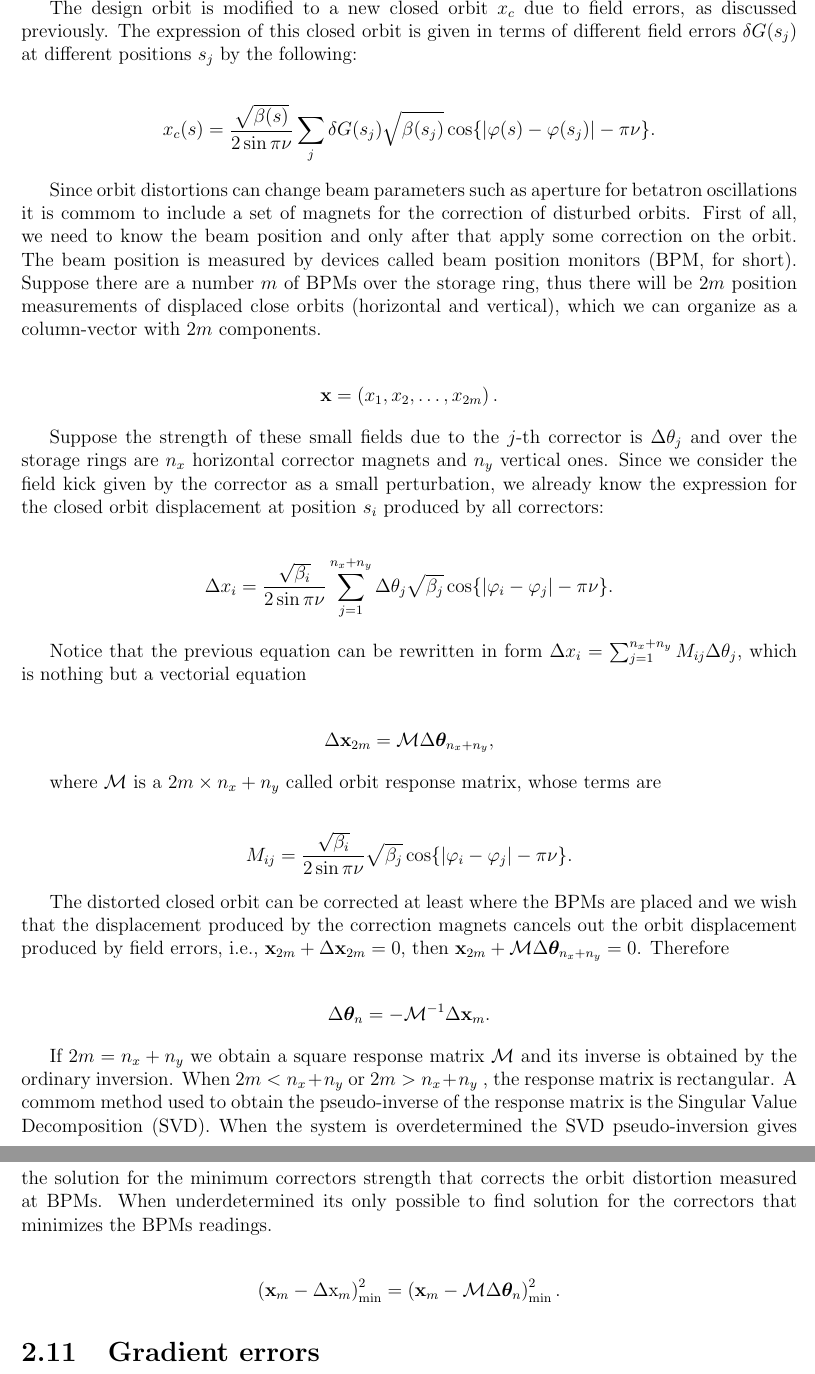
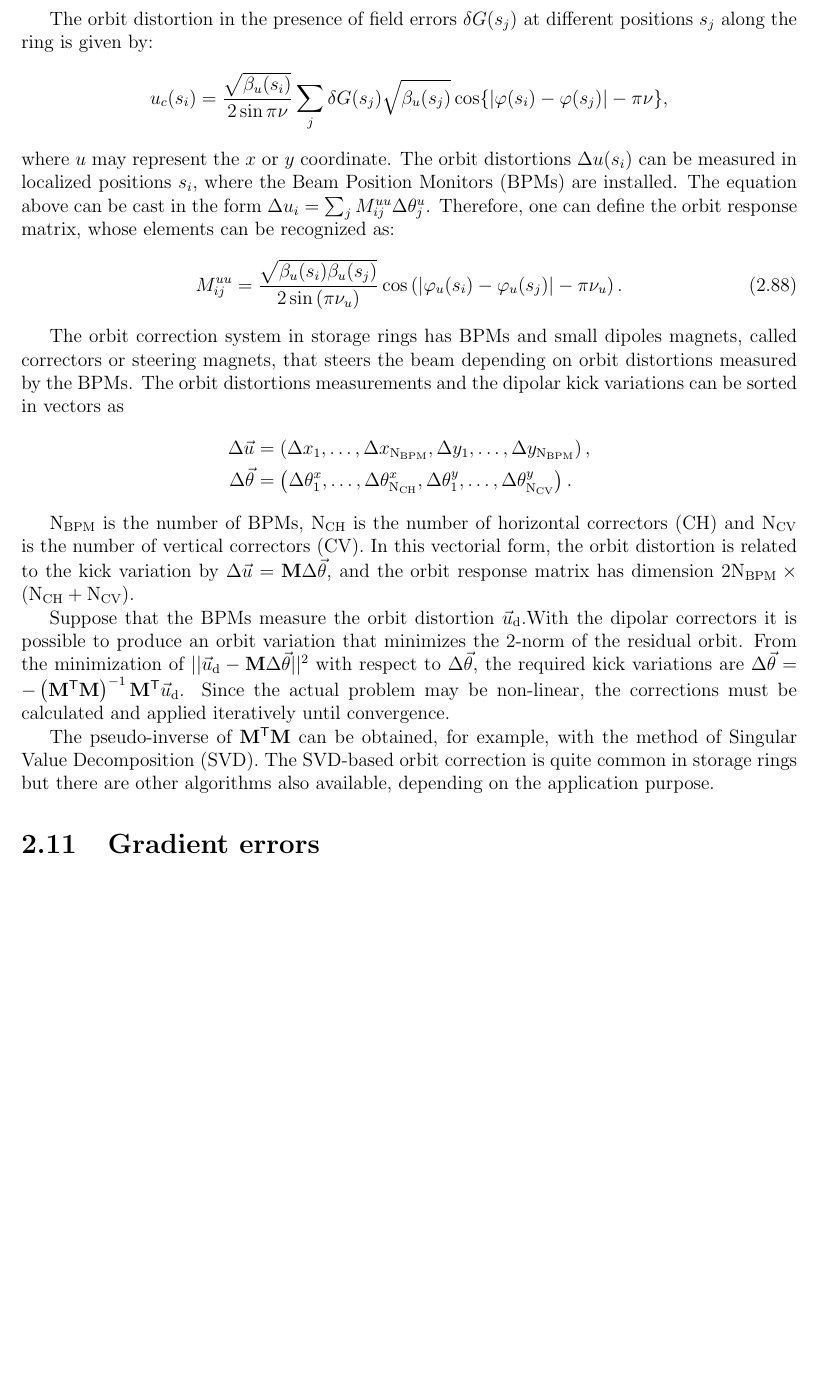
Before and after one commit to lnls-fac/doc-sands-adaptation, a LaTeX thesis (sands-adaptation.tex, which reads Chapter_2/2_10_DisturbedClosedOrbits.tex): two parts of pages 37 and 38 of 111 before the commit and part of page 37 of 110 after it, the two joined at a grey line, cut at the place of the change, the shorter picture padded with empty space. Compiled offline with pdfLaTeX.

Commit message:
Rewriting Closed Orbit Correction subsection and update pdf file

```diff
--- a/Chapter_2/2_10_DisturbedClosedOrbits.tex
+++ b/Chapter_2/2_10_DisturbedClosedOrbits.tex
@@ -130,47 +130,24 @@ As mentioned earlier the total displacement from the ideal orbit is the sum of $
  from the design orbit.
 
  \subsection{Closed orbit correction}
-The design orbit is modified to a new closed orbit $x_c$ due to field errors, as discussed previously. The expression of this closed orbit is given in terms of different field errors $\delta G(s_j)$ at different positions $s_j$
-by the following:
 
+ The orbit distortion in the presence of field errors $\delta G(s_j)$ at different positions $s_j$ along the ring is given by:
+	\begin{align*}
+		u_c(s_i) = \dfrac{\sqrt{\beta_u(s_i)}}{2\sin\pi\nu} \sum_j \delta G({s}_j) \sqrt{\beta_u({s}_j)}\cos\{ |\varphi(s_i) - \varphi({s}_j)| - \pi\nu \},
+	\end{align*}
+	where $u$ may represent the $x$ or $y$ coordinate.  The orbit distortions $\Delta u(s_i)$ can be measured in localized positions $s_i$, where the Beam Position Monitors (BPMs) are installed. The equation above can be cast in the form $\Delta u_i = \sum_{j} M_{ij}^{uu} \Delta \theta_{j}^{u}$. Therefore, one can define the orbit response matrix, whose elements can be recognized as:
+ \begin{align}
+ M_{ij}^{uu} = \dfrac{\sqrt{\beta_{u}(s_i)\beta_{u}(s_j)}}{2\sin\left(\pi\nu_{u}\right)}\cos\left( |\varphi_{u}(s_i) - \varphi_{u}(s_j)| - \pi\nu_{u} \right).
+ \end{align}
+
+ The orbit correction system in storage rings has BPMs and small dipoles magnets, called correctors or steering magnets, that steers the beam depending on orbit distortions measured by the BPMs. The orbit distortions measurements and the dipolar kick variations can be sorted in vectors as
  \begin{align*}
- x_c(s) = \dfrac{\sqrt{\beta(s)}}{2\sin\pi\nu} \sum_j \delta G({s}_j) \sqrt{\beta({s}_j)}\cos\{ |\varphi(s) - \varphi({s}_j)| - \pi\nu \}.
+	 \Delta \vec{u} &= \left(\Delta x_1, \ldots, \Delta x_{\mathrm{N}_{\mathrm{BPM}}}, \Delta y_1, \ldots, \Delta y_{\mathrm{N}_{\mathrm{BPM}}}\right), \\
+	 \Delta \vec{\theta} &= \left(\Delta \theta_1^x, \ldots, \Delta \theta_{\mathrm{N}_{\mathrm{CH}}}^x, \Delta \theta_1^y, \ldots, \Delta \theta_{\mathrm{N}_{\mathrm{CV}}}^y\right).
  \end{align*}
 
- Since orbit distortions can change beam parameters such as aperture for betatron oscillations it is commom to include a set of magnets for the correction of disturbed orbits. First of all, we need to know the beam position and only after
- that apply some correction on the orbit. The beam position is measured by devices called beam position monitors (BPM, for short). Suppose there are a number $m$ of BPMs over the storage ring, thus there will be $2m$ position measurements of displaced close orbits (horizontal and vertical), which we can organize as a column-vector with $2m$ components.
+ $\mathrm{N}_{\mathrm{BPM}}$ is the number of BPMs, $\mathrm{N}_{\mathrm{CH}}$ is the number of horizontal correctors (CH) and $\mathrm{N}_{\mathrm{CV}}$ is the number of vertical correctors (CV). In this vectorial form, the orbit distortion is related to the kick variation by $\Delta \vec{u} = \mathbf{M} \Delta \vec{\theta}$, and the orbit response matrix has dimension $2 \mathrm{N}_{\mathrm{BPM}} \times \left(\mathrm{N}_{\mathrm{CH}} + \mathrm{N}_{\mathrm{CV}}\right)$.
 
- \begin{align*}
- \mathbf{x} = \left(x_1,x_2,\ldots,x_{2m}\right).
- \end{align*}
+ Suppose that the BPMs measure the orbit distortion $\vec{u}_{\mathrm{d}}$.With the dipolar correctors it is possible to produce an orbit variation that minimizes the 2-norm of the residual orbit. From the minimization of $||\vec{u}_{\mathrm{d}} - \mathbf{M}\Delta \vec{\theta}||^2$ with respect to $\Delta\vec{\theta}$, the required kick variations are $\Delta \vec{\theta} = -\left(\mathbf{M}^{\mathsf{T}}\mathbf{M}\right)^{-1}\mathbf{M}^{\mathsf{T}}\vec{u}_{\mathrm{d}}$. Since the actual problem may be non-linear, the corrections must be calculated and applied iteratively until convergence.
 
- Suppose the strength of these small fields due to the $j$-th corrector is $\Delta \theta_j$ and over the storage rings are $n_x$ horizontal corrector magnets and $n_y$ vertical ones.
- Since we consider the field kick given by the corrector as a small perturbation, we already know the expression for the closed orbit displacement at position $s_i$ produced by all correctors:
-
- \begin{align*}
- \Delta x_i = \dfrac{\sqrt{\beta_i}}{2\sin\pi\nu} \sum_{j=1}^{n_x + n_y} \Delta \theta_j \sqrt{\beta_j}\cos\{ |\varphi_i - \varphi_j| - \pi\nu \}.
- \end{align*}
-
- Notice that the previous equation can be rewritten in form $\Delta x_i = \sum_{j=1}^{n_x + n_y}M_{ij}\Delta\theta_j$, which is nothing but a vectorial equation
-
- \begin{align*}
-   \Delta \mathbf{x}_{2m} = \mathcal{M}\Delta \boldsymbol{\theta}_{n_x + n_y},
- \end{align*}
-
- where $\mathcal{M}$ is a $2m \times n_x + n_y$ called orbit response matrix, whose terms are
-
- \begin{align*}
-M_{ij} = \dfrac{\sqrt{\beta_i}}{2\sin\pi\nu}\sqrt{\beta_j}\cos\{ |\varphi_i - \varphi_j| - \pi\nu \}.
-\end{align*}
-
-The distorted closed orbit can be corrected at least where the BPMs are placed and we wish that the displacement produced by the correction magnets cancels out the orbit displacement produced by field errors, i.e., $\mathbf{x}_{2m} + \Delta \mathbf{x}_{2m} = 0$, then $\mathbf{x}_{2m} + \mathcal{M}\Delta\boldsymbol{\theta}_{n_x + n_y} = 0$. Therefore
-
-\begin{align*}
-  \Delta \boldsymbol{\theta}_n = - \mathcal{M}^{-1}\Delta \mathbf{x}_m.
-\end{align*}
-
-If $2m=n_x+n_y$ we obtain a square response matrix $\mathcal{M}$ and its inverse is obtained by the ordinary inversion. When $2m < n_x+n_y$ or $2m > n_x + n_y$ , the response matrix is rectangular. A commom method used to obtain the pseudo-inverse of the response matrix is the Singular Value Decomposition (SVD). When the system is overdetermined the SVD pseudo-inversion gives the solution for the minimum correctors strength that corrects the orbit distortion measured at BPMs. When underdetermined its only possible to find solution for the correctors that minimizes the BPMs readings.
-
-\begin{align*}
-  \left(\mathbf{x}_m - \Delta \mathrm{x}_m\right)^{2}_{\text{min}}=  \left(\mathbf{x}_m - \mathcal{M}\Delta \boldsymbol{\theta}_n\right)^{2}_{\text{min}}.
-\end{align*}
+ The pseudo-inverse of $\mathbf{M}^{\mathsf{T}}\mathbf{M}$ can be obtained, for example, with the method of Singular Value Decomposition (SVD). The SVD-based orbit correction is quite common in storage rings but there are other algorithms also available, depending on the application purpose.
```
Also changed, not shown: sands-adaptation.pdf.
